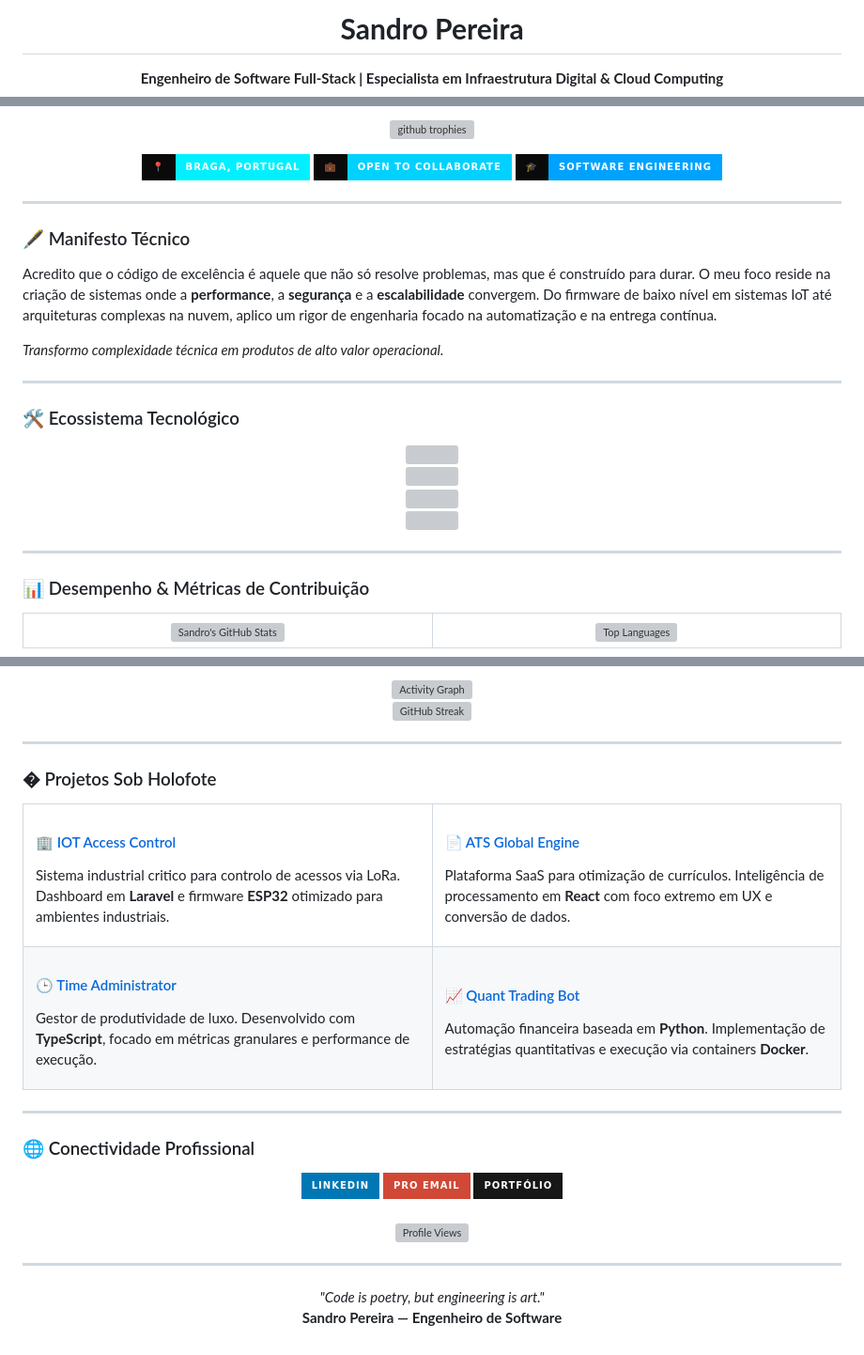
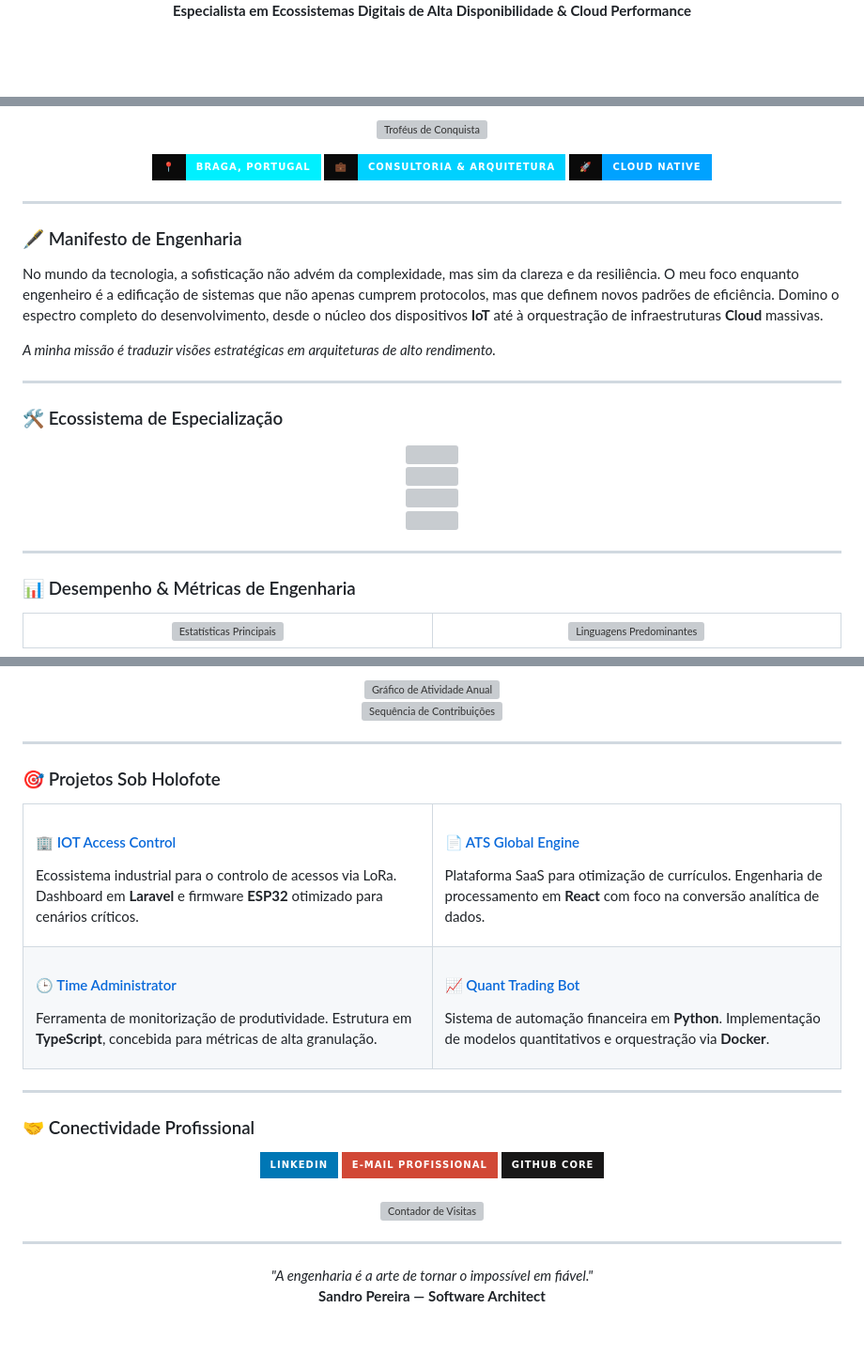
Before and after one commit to smpsandro1239/smpsandro1239, a Markdown page: README.md, 3 parts joined by grey strips. Shown at 94% size. GitHub-like rendering; badges without logos; blank space fills up the shorter version; grey boxes are pictures that could not be loaded.

Commit message:
style: dynamic header and enhanced activity metrics in PT-PT

```diff
--- a/README.md
+++ b/README.md
@@ -3,7 +5,6 @@
   <br/>
 
-  <h1><b>Sandro Pereira</b></h1>
   <p align="center">
-    <b>Engenheiro de Software Full-Stack | Especialista em Infraestrutura Digital & Cloud Computing</b>
+    <b>Especialista em Ecossistemas Digitais de Alta Disponibilidade & Cloud Performance</b>
   </p>
 
@@ -10,27 +12,25 @@
   <p align="center">
-    <a href="https://github.com/smpsandro1239">
-      <img src="https://github-profile-trophy.vercel.app/?username=smpsandro1239&theme=radical&no-frame=true&column=7&margin-w=15" alt="github trophies" />
-    </a>
+    <img src="https://github-profile-trophy.vercel.app/?username=smpsandro1239&theme=radical&no-frame=true&column=7&margin-w=15" alt="Troféus de Conquista" />
   </p>
 
   <p align="center">
     <img src="https://img.shields.io/badge/📍-Braga,%20Portugal-00F0FF?style=for-the-badge&labelColor=0a0a0a" />
-    <img src="https://img.shields.io/badge/💼-Open%20to%20Collaborate-00D1FF?style=for-the-badge&labelColor=0a0a0a" />
-    <img src="https://img.shields.io/badge/🎓-Software%20Engineering-00a2ff?style=for-the-badge&labelColor=0a0a0a" />
+    <img src="https://img.shields.io/badge/💼-Consultoria%20&%20Arquitetura-00D1FF?style=for-the-badge&labelColor=0a0a0a" />
+    <img src="https://img.shields.io/badge/🚀-Cloud%20Native-00a2ff?style=for-the-badge&labelColor=0a0a0a" />
   </p>
 </div>
 
 ---
 
-### 🖋️ Manifesto Técnico
+### 🖋️ Manifesto de Engenharia
 
-Acredito que o código de excelência é aquele que não só resolve problemas, mas que é construído para durar. O meu foco reside na criação de sistemas onde a **performance**, a **segurança** e a **escalabilidade** convergem. Do firmware de baixo nível em sistemas IoT até arquiteturas complexas na nuvem, aplico um rigor de engenharia focado na automatização e na entrega contínua.
+No mundo da tecnologia, a sofisticação não advém da complexidade, mas sim da clareza e da resiliência. O meu foco enquanto engenheiro é a edificação de sistemas que não apenas cumprem protocolos, mas que definem novos padrões de eficiência. Domino o espectro completo do desenvolvimento, desde o núcleo dos dispositivos **IoT** até à orquestração de infraestruturas **Cloud** massivas.
 
-*Transformo complexidade técnica em produtos de alto valor operacional.*
+*A minha missão é traduzir visões estratégicas em arquiteturas de alto rendimento.*
 
 ---
 
-### 🛠️ Ecossistema Tecnológico
+### 🛠️ Ecossistema de Especialização
 
 <p align="center">
   <img src="https://skillicons.dev/icons?i=js,ts,python,go,php,c,cpp,bash&theme=dark" /><br/>
@@ -41,16 +41,18 @@ Acredito que o código de excelência é aquele que não só resolve problemas,
 
 ---
 
-### 📊 Desempenho & Métricas de Contribuição
+### 📊 Desempenho & Métricas de Engenharia
 
 <div align="center">
   <table width="100%">
     <tr>
       <td width="50%" align="center">
-        <img src="https://github-readme-stats.vercel.app/api?username=smpsandro1239&show_icons=true&theme=radical&hide_border=true&count_private=true&title_color=00F0FF&icon_color=00F0FF&text_color=ffffff&bg_color=0a0a0a" alt="Sandro's GitHub Stats" />
+        <!-- Stats Core -->
+        <img src="https://github-readme-stats.vercel.app/api?username=smpsandro1239&show_icons=true&theme=radical&hide_border=true&count_private=true&title_color=00F0FF&icon_color=00F0FF&text_color=ffffff&bg_color=00000000" alt="Estatísticas Principais" />
       </td>
       <td width="50%" align="center">
-        <img src="https://github-readme-stats.vercel.app/api/top-langs/?username=smpsandro1239&layout=compact&theme=radical&hide_border=true&title_color=00F0FF&text_color=ffffff&bg_color=0a0a0a" alt="Top Languages" />
+        <!-- Top Languages -->
+        <img src="https://github-readme-stats.vercel.app/api/top-langs/?username=smpsandro1239&layout=compact&theme=radical&hide_border=true&title_color=00F0FF&text_color=ffffff&bg_color=00000000" alt="Linguagens Predominantes" />
       </td>
     </tr>
   </table>
@@ -59,63 +62,64 @@ Acredito que o código de excelência é aquele que não só resolve problemas,
 <div align="center">
-  <img src="https://github-readme-activity-graph.vercel.app/graph?username=smpsandro1239&theme=react-dark&bg_color=0a0a0a&color=00F0FF&line=00F0FF&point=ffffff&hide_border=true" width="100%" alt="Activity Graph" />
+  <img src="https://github-readme-activity-graph.vercel.app/graph?username=smpsandro1239&theme=react-dark&bg_color=0a0a0a&color=00F0FF&line=00F0FF&point=ffffff&hide_border=true&area=true" width="100%" alt="Gráfico de Atividade Anual" />
 </div>
 
 <div align="center">
-  <img src="https://github-readme-streak-stats.herokuapp.com/?user=smpsandro1239&theme=radical&hide_border=true&stroke=00F0FF&background=0a0a0a&fire=00F0FF&currStreakNum=00F0FF" width="100%" alt="GitHub Streak" />
+  <!-- Sequência de Contribuições -->
+  <img src="https://github-readme-streak-stats.herokuapp.com/?user=smpsandro1239&theme=radical&hide_border=true&stroke=00F0FF&background=0a0a0a&fire=00F0FF&currStreakNum=00F0FF" width="100%" alt="Sequência de Contribuições" />
 </div>
 
 ---
 
-### � Projetos Sob Holofote
+### 🎯 Projetos Sob Holofote
 
 <table width="100%">
   <tr>
     <td width="50%" valign="top">
       <h4>🏢 <a href="https://github.com/smpsandro1239/IOT">IOT Access Control</a></h4>
-      <p>Sistema industrial critico para controlo de acessos via LoRa. Dashboard em <b>Laravel</b> e firmware <b>ESP32</b> otimizado para ambientes industriais.</p>
+      <p>Ecossistema industrial para o controlo de acessos via LoRa. Dashboard em <b>Laravel</b> e firmware <b>ESP32</b> otimizado para cenários críticos.</p>
     </td>
     <td width="50%" valign="top">
       <h4>📄 <a href="https://github.com/smpsandro1239/ats-curriculo">ATS Global Engine</a></h4>
-      <p>Plataforma SaaS para otimização de currículos. Inteligência de processamento em <b>React</b> com foco extremo em UX e conversão de dados.</p>
+      <p>Plataforma SaaS para otimização de currículos. Engenharia de processamento em <b>React</b> com foco na conversão analítica de dados.</p>
     </td>
   </tr>
   <tr>
     <td width="50%" valign="top">
       <h4>🕒 <a href="https://github.com/smpsandro1239/TimeAdministrator">Time Administrator</a></h4>
-      <p>Gestor de produtividade de luxo. Desenvolvido com <b>TypeScript</b>, focado em métricas granulares e performance de execução.</p>
+      <p>Ferramenta de monitorização de produtividade. Estrutura em <b>TypeScript</b>, concebida para métricas de alta granulação.</p>
     </td>
     <td width="50%" valign="top">
       <h4>📈 <a href="https://github.com/smpsandro1239/MultiFreq_">Quant Trading Bot</a></h4>
-      <p>Automação financeira baseada em <b>Python</b>. Implementação de estratégias quantitativas e execução via containers <b>Docker</b>.</p>
+      <p>Sistema de automação financeira em <b>Python</b>. Implementação de modelos quantitativos e orquestração via <b>Docker</b>.</p>
     </td>
   </tr>
 </table>
 
 ---
 
-### 🌐 Conectividade Profissional
+### 🤝 Conectividade Profissional
 
 <div align="center">
   <a href="https://linkedin.com/in/smpsandro1239" target="_blank">
     <img src="https://img.shields.io/badge/LinkedIn-0077B5?style=for-the-badge&logo=linkedin&logoColor=white" />
   </a>
   <a href="mailto:smpsandro1239@gmail.com">
-    <img src="https://img.shields.io/badge/Pro%20Email-D14836?style=for-the-badge&logo=gmail&logoColor=white" />
+    <img src="https://img.shields.io/badge/E--mail%20Profissional-D14836?style=for-the-badge&logo=gmail&logoColor=white" />
   </a>
   <a href="https://github.com/smpsandro1239" target="_blank">
-    <img src="https://img.shields.io/badge/Portfólio-181717?style=for-the-badge&logo=github&logoColor=white" />
+    <img src="https://img.shields.io/badge/GitHub%20Core-181717?style=for-the-badge&logo=github&logoColor=white" />
   </a>
 </div>
 
 <br/>
 
 <div align="center">
-  <img src="https://komarev.com/ghpvc/?username=smpsandro1239&color=00F0FF&style=flat-square&label=PERFIL+VISUALIZADO" alt="Profile Views" />
+  <img src="https://komarev.com/ghpvc/?username=smpsandro1239&color=00F0FF&style=flat-square&label=TRÁFEGO+DE+PERFIL" alt="Contador de Visitas" />
 </div>
 
 ---
 
 <p align="center">
-  <i>"Code is poetry, but engineering is art."</i><br/>
-  <b>Sandro Pereira — Engenheiro de Software</b>
+  <i>"A engenharia é a arte de tornar o impossível em fiável."</i><br/>
+  <b>Sandro Pereira — Software Architect</b>
 </p>
```
Also changed, not shown: other parts of README.md (+5 -1 lines).
